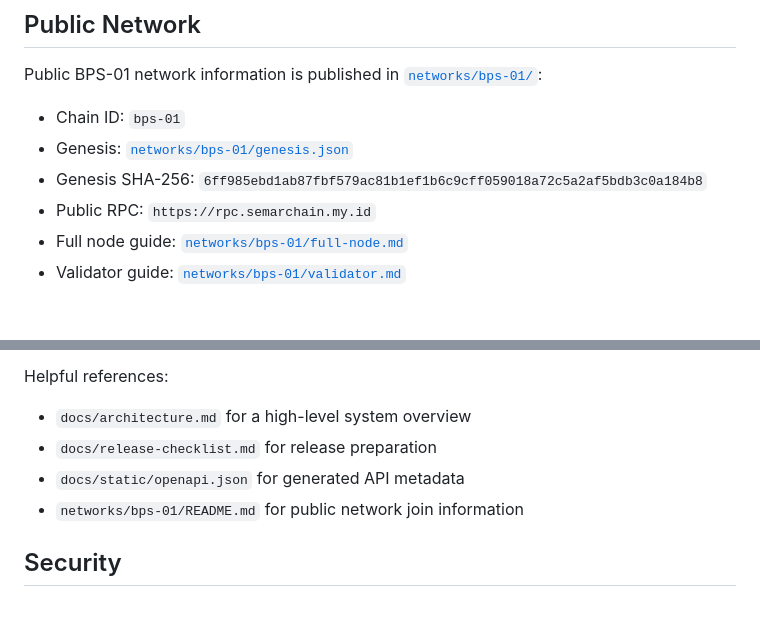
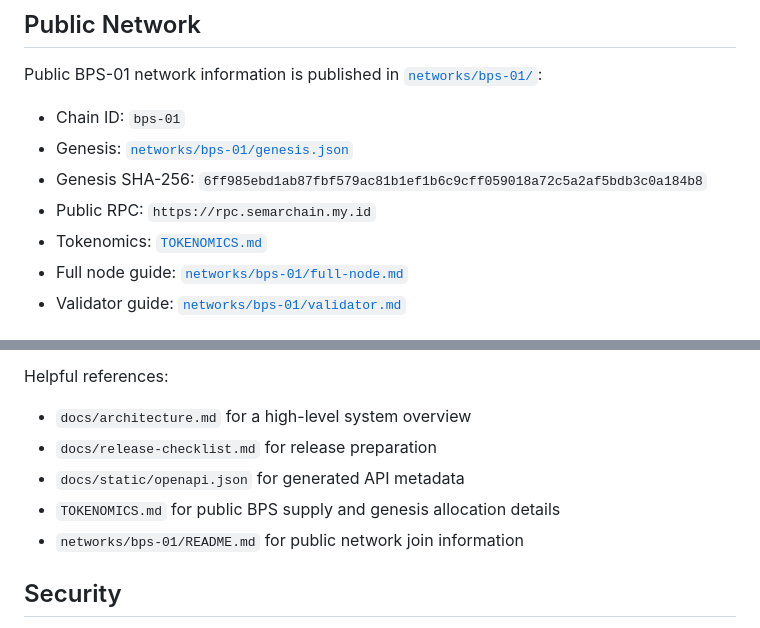
Before and after one commit to arjuno-byte/base-protocol-system, a Markdown page: README.md, 2 parts joined by grey strips. Rendered like a GitHub page.

Commit message:
Add BPS tokenomics documentation

```diff
--- a/README.md
+++ b/README.md
@@ -25,6 +25,7 @@ Public BPS-01 network information is published in
 - Genesis SHA-256:
   `6ff985ebd1ab87fbf579ac81b1ef1b6c9cff059018a72c5a2af5bdb3c0a184b8`
 - Public RPC: `https://rpc.semarchain.my.id`
+- Tokenomics: [`TOKENOMICS.md`](./TOKENOMICS.md)
 - Full node guide: [`networks/bps-01/full-node.md`](./networks/bps-01/full-node.md)
 - Validator guide: [`networks/bps-01/validator.md`](./networks/bps-01/validator.md)
 
@@ -114,6 +115,7 @@ Helpful references:
 - `docs/architecture.md` for a high-level system overview
 - `docs/release-checklist.md` for release preparation
 - `docs/static/openapi.json` for generated API metadata
+- `TOKENOMICS.md` for public BPS supply and genesis allocation details
 - `networks/bps-01/README.md` for public network join information
 
 ## Security
```
Also changed, not shown: TOKENOMICS.md (added, +82 -0 lines).
